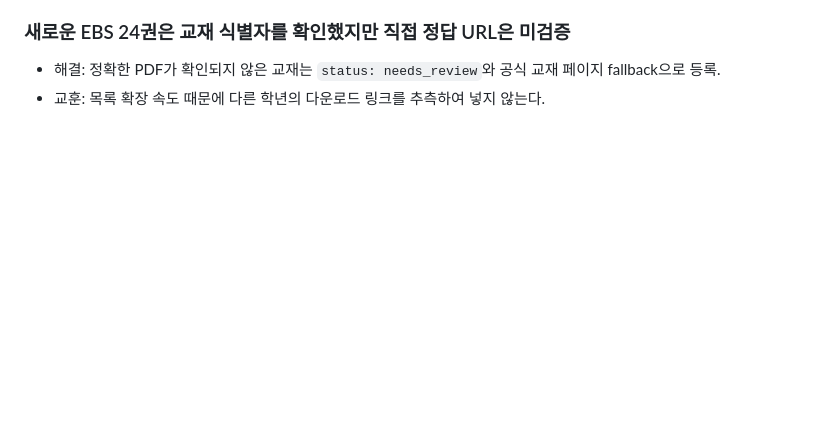
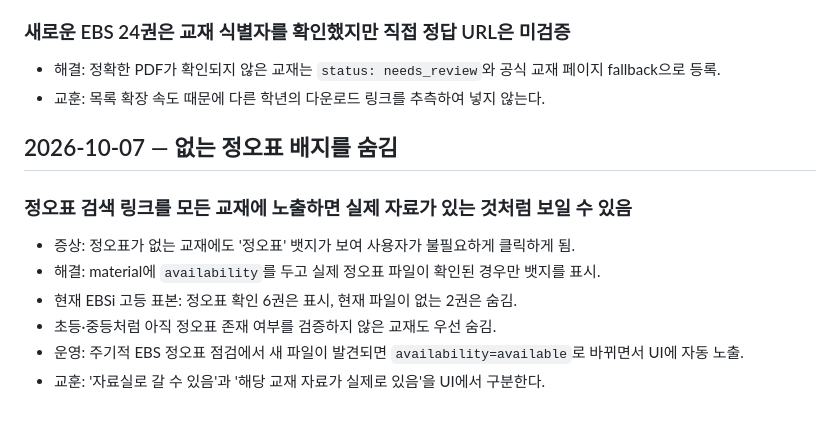
Before and after one commit to david12448/answer-link-index, a Markdown page: docs/LESSONS.md, the part around the change. Drawn GitHub-style; blank space fills up the shorter version.

Commit message:
docs: record confirmed-only errata badge policy (docs/LESSONS.md)

```diff
--- a/docs/LESSONS.md
+++ b/docs/LESSONS.md
@@ -211,3 +211,13 @@
 ### 새로운 EBS 24권은 교재 식별자를 확인했지만 직접 정답 URL은 미검증
 - 해결: 정확한 PDF가 확인되지 않은 교재는 `status: needs_review`와 공식 교재 페이지 fallback으로 등록.
 - 교훈: 목록 확장 속도 때문에 다른 학년의 다운로드 링크를 추측하여 넣지 않는다.
+
+## 2026-10-07 — 없는 정오표 배지를 숨김
+
+### 정오표 검색 링크를 모든 교재에 노출하면 실제 자료가 있는 것처럼 보일 수 있음
+- 증상: 정오표가 없는 교재에도 '정오표' 뱃지가 보여 사용자가 불필요하게 클릭하게 됨.
+- 해결: material에 `availability`를 두고 실제 정오표 파일이 확인된 경우만 뱃지를 표시.
+- 현재 EBSi 고등 표본: 정오표 확인 6권은 표시, 현재 파일이 없는 2권은 숨김.
+- 초등·중등처럼 아직 정오표 존재 여부를 검증하지 않은 교재도 우선 숨김.
+- 운영: 주기적 EBS 정오표 점검에서 새 파일이 발견되면 `availability=available`로 바뀌면서 UI에 자동 노출.
+- 교훈: '자료실로 갈 수 있음'과 '해당 교재 자료가 실제로 있음'을 UI에서 구분한다.
```
